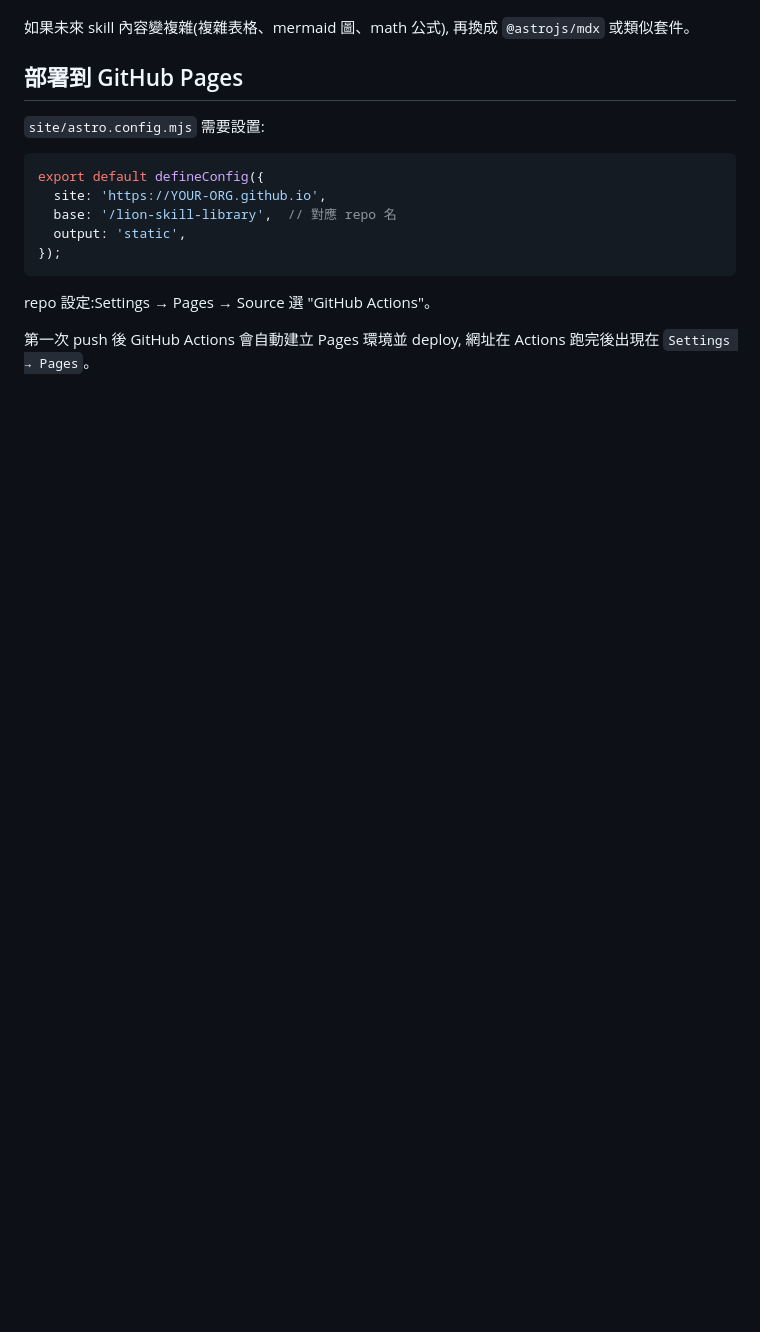
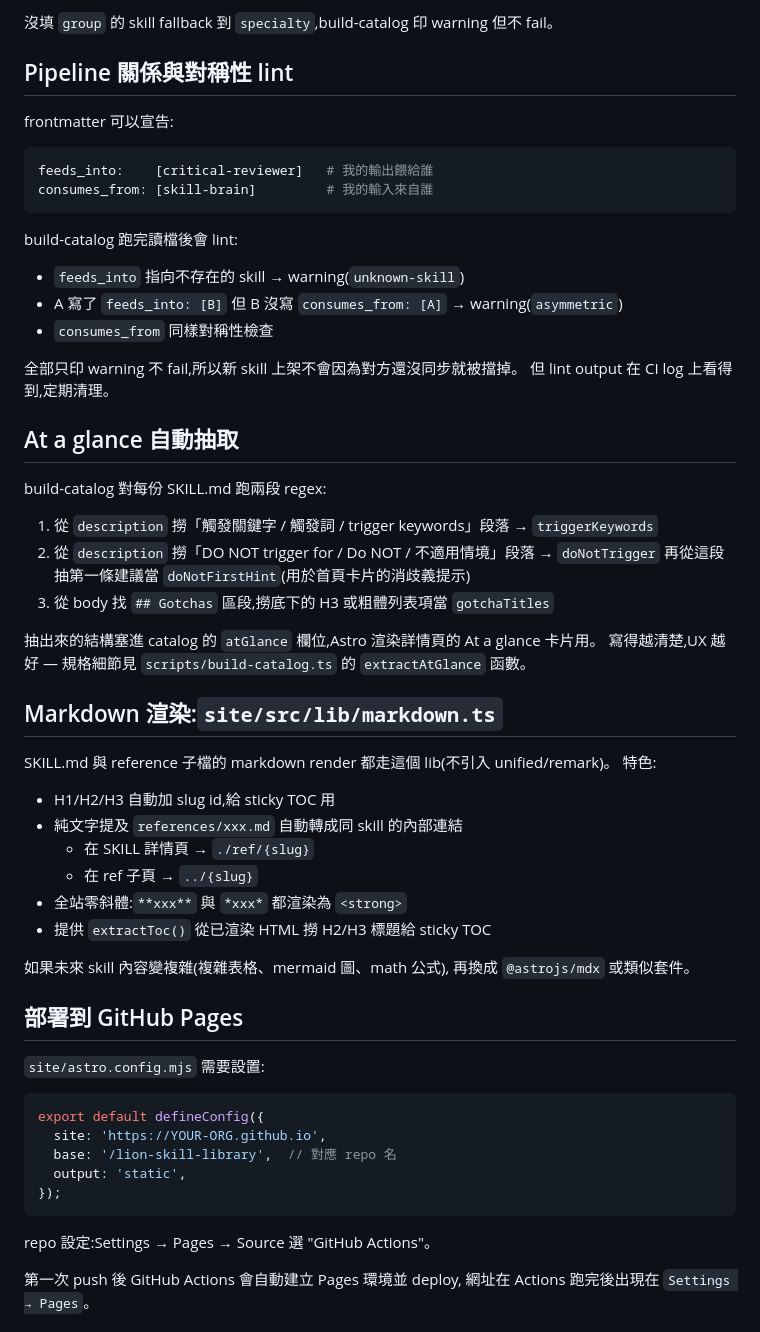
Before and after one commit to Vincenthsiehisme/lion-skill-library, a Markdown page: docs/ARCHITECTURE.md, the part around one of its changes. GitHub-like rendering; blank space fills up the shorter version.

````diff
--- a/docs/ARCHITECTURE.md
+++ b/docs/ARCHITECTURE.md
@@ -136,3 +184,46 @@ Astro 在 build 時 import 這份 JSON,
+沒填 `group` 的 skill fallback 到 `specialty`,build-catalog 印 warning 但不 fail。
+
+## Pipeline 關係與對稱性 lint
+
+frontmatter 可以宣告:
+
+```yaml
+feeds_into:    [critical-reviewer]   # 我的輸出餵給誰
+consumes_from: [skill-brain]         # 我的輸入來自誰
+```
+
+build-catalog 跑完讀檔後會 lint:
+
+- `feeds_into` 指向不存在的 skill → warning(`unknown-skill`)
+- A 寫了 `feeds_into: [B]` 但 B 沒寫 `consumes_from: [A]` → warning(`asymmetric`)
+- `consumes_from` 同樣對稱性檢查
+
+全部只印 warning 不 fail,所以新 skill 上架不會因為對方還沒同步就被擋掉。
+但 lint output 在 CI log 上看得到,定期清理。
+
+## At a glance 自動抽取
+
+build-catalog 對每份 SKILL.md 跑兩段 regex:
+
+1. 從 `description` 撈「觸發關鍵字 / 觸發詞 / trigger keywords」段落 → `triggerKeywords`
+2. 從 `description` 撈「DO NOT trigger for / Do NOT / 不適用情境」段落 → `doNotTrigger`
+   再從這段抽第一條建議當 `doNotFirstHint`(用於首頁卡片的消歧義提示)
+3. 從 body 找 `## Gotchas` 區段,撈底下的 H3 或粗體列表項當 `gotchaTitles`
+
+抽出來的結構塞進 catalog 的 `atGlance` 欄位,Astro 渲染詳情頁的 At a glance 卡片用。
+寫得越清楚,UX 越好 — 規格細節見 `scripts/build-catalog.ts` 的 `extractAtGlance` 函數。
+
+## Markdown 渲染:`site/src/lib/markdown.ts`
+
+SKILL.md 與 reference 子檔的 markdown render 都走這個 lib(不引入 unified/remark)。
+特色:
+
+- H1/H2/H3 自動加 slug id,給 sticky TOC 用
+- 純文字提及 `references/xxx.md` 自動轉成同 skill 的內部連結
+  - 在 SKILL 詳情頁 → `./ref/{slug}`
+  - 在 ref 子頁 → `../{slug}`
+- 全站零斜體:`**xxx**` 與 `*xxx*` 都渲染為 `<strong>`
+- 提供 `extractToc()` 從已渲染 HTML 撈 H2/H3 標題給 sticky TOC
 
 如果未來 skill 內容變複雜(複雜表格、mermaid 圖、math 公式),
 再換成 `@astrojs/mdx` 或類似套件。
````
Also changed, not shown: other parts of docs/ARCHITECTURE.md (+95 -36 lines).
